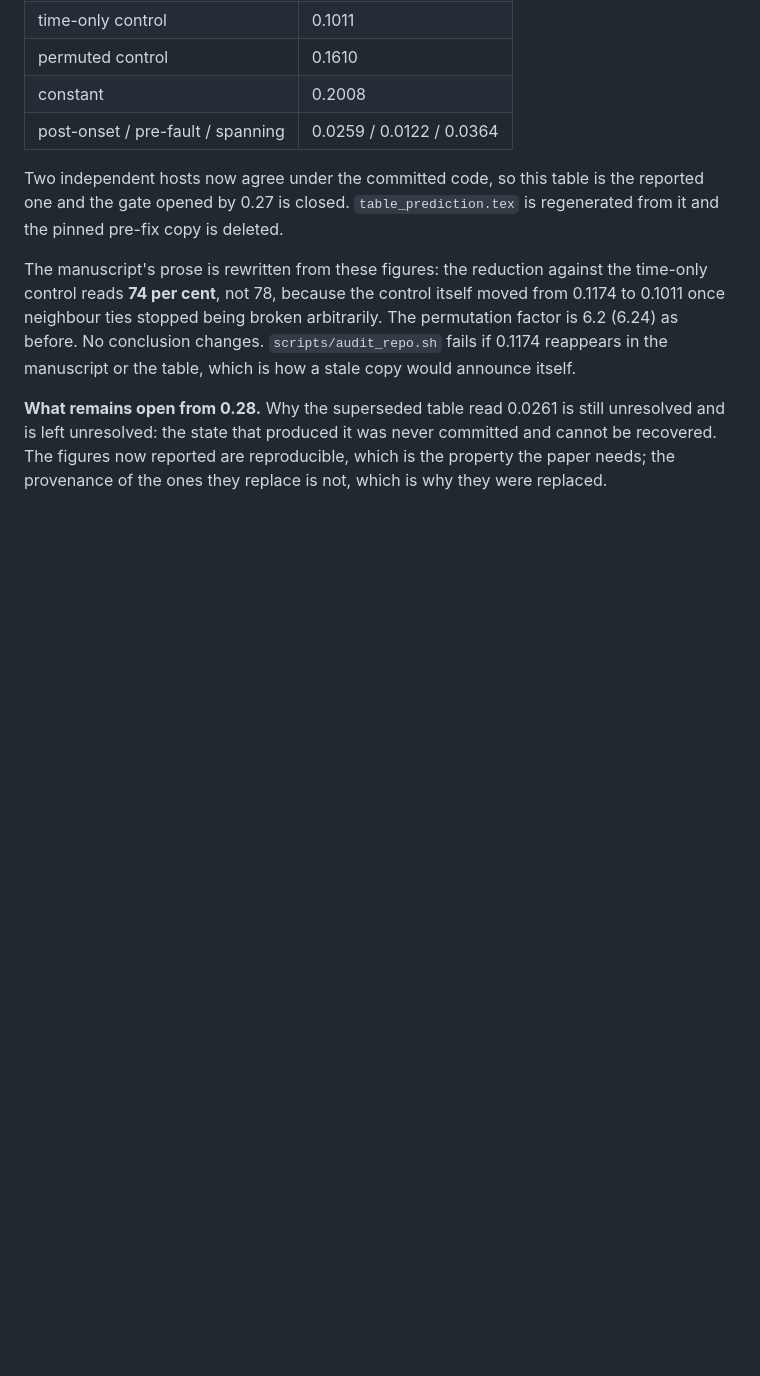
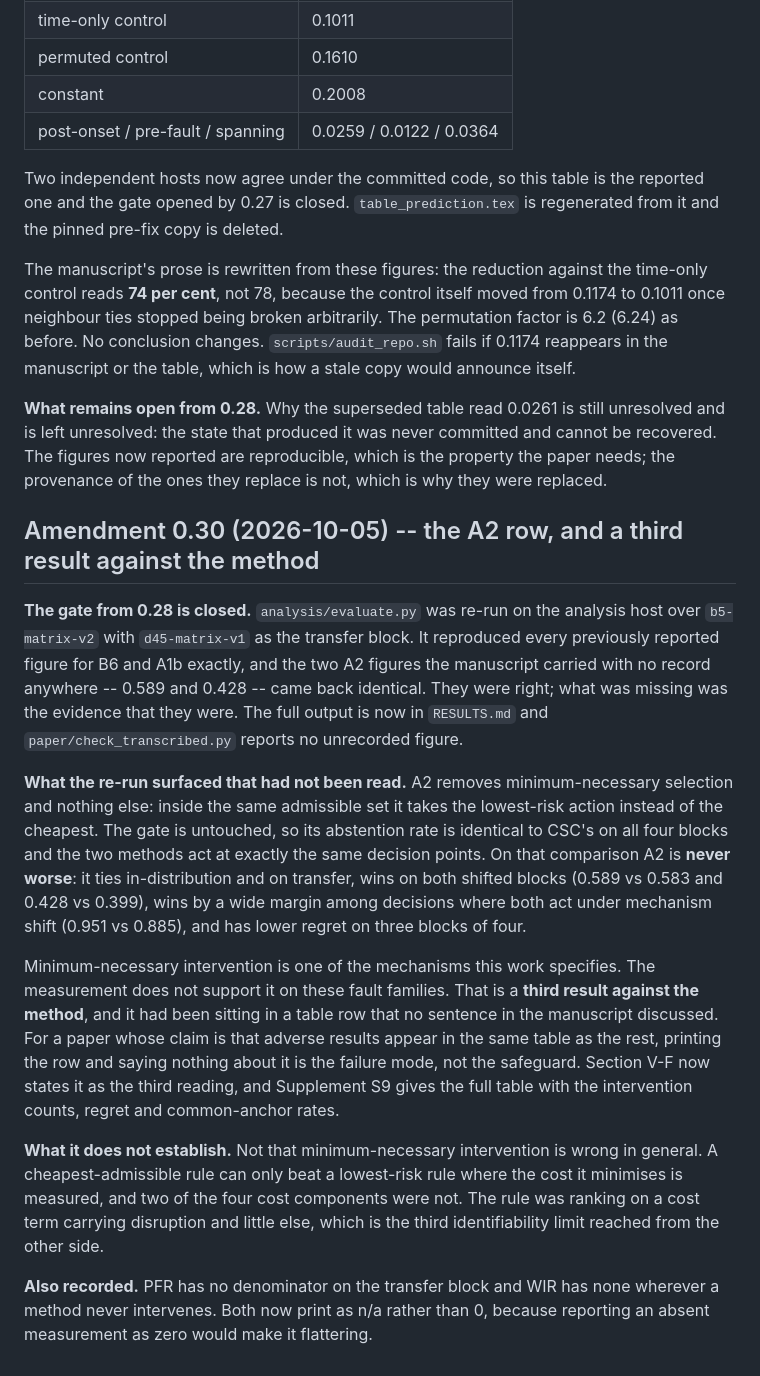
Before and after one commit to Dev-Nikita/csc-iot, a Markdown page: EXPERIMENT_PROTOCOL.md, the part around the change. GitHub-like rendering; blank space fills up the shorter version.

```diff
--- a/EXPERIMENT_PROTOCOL.md
+++ b/EXPERIMENT_PROTOCOL.md
@@ -549,3 +549,42 @@ unresolved and is left unresolved: the state that produced it was never committe
 and cannot be recovered. The figures now reported are reproducible, which is the
 property the paper needs; the provenance of the ones they replace is not, which is
 why they were replaced.
+
+## Amendment 0.30 (2026-10-05) -- the A2 row, and a third result against the method
+
+**The gate from 0.28 is closed.** `analysis/evaluate.py` was re-run on the
+analysis host over `b5-matrix-v2` with `d45-matrix-v1` as the transfer block. It
+reproduced every previously reported figure for B6 and A1b exactly, and the two
+A2 figures the manuscript carried with no record anywhere -- 0.589 and 0.428 --
+came back identical. They were right; what was missing was the evidence that they
+were. The full output is now in `RESULTS.md` and
+`paper/check_transcribed.py` reports no unrecorded figure.
+
+**What the re-run surfaced that had not been read.** A2 removes
+minimum-necessary selection and nothing else: inside the same admissible set it
+takes the lowest-risk action instead of the cheapest. The gate is untouched, so
+its abstention rate is identical to CSC's on all four blocks and the two methods
+act at exactly the same decision points. On that comparison A2 is **never worse**:
+it ties in-distribution and on transfer, wins on both shifted blocks (0.589 vs
+0.583 and 0.428 vs 0.399), wins by a wide margin among decisions where both act
+under mechanism shift (0.951 vs 0.885), and has lower regret on three blocks of
+four.
+
+Minimum-necessary intervention is one of the mechanisms this work specifies. The
+measurement does not support it on these fault families. That is a **third result
+against the method**, and it had been sitting in a table row that no sentence in
+the manuscript discussed. For a paper whose claim is that adverse results appear
+in the same table as the rest, printing the row and saying nothing about it is
+the failure mode, not the safeguard. Section V-F now states it as the third
+reading, and Supplement S9 gives the full table with the intervention counts,
+regret and common-anchor rates.
+
+**What it does not establish.** Not that minimum-necessary intervention is wrong
+in general. A cheapest-admissible rule can only beat a lowest-risk rule where the
+cost it minimises is measured, and two of the four cost components were not. The
+rule was ranking on a cost term carrying disruption and little else, which is the
+third identifiability limit reached from the other side.
+
+**Also recorded.** PFR has no denominator on the transfer block and WIR has none
+wherever a method never intervenes. Both now print as n/a rather than 0, because
+reporting an absent measurement as zero would make it flattering.
```
Also changed, not shown: PRESUBMISSION.md (+18 -6 lines), RESULTS.md (+34 -7 lines).
